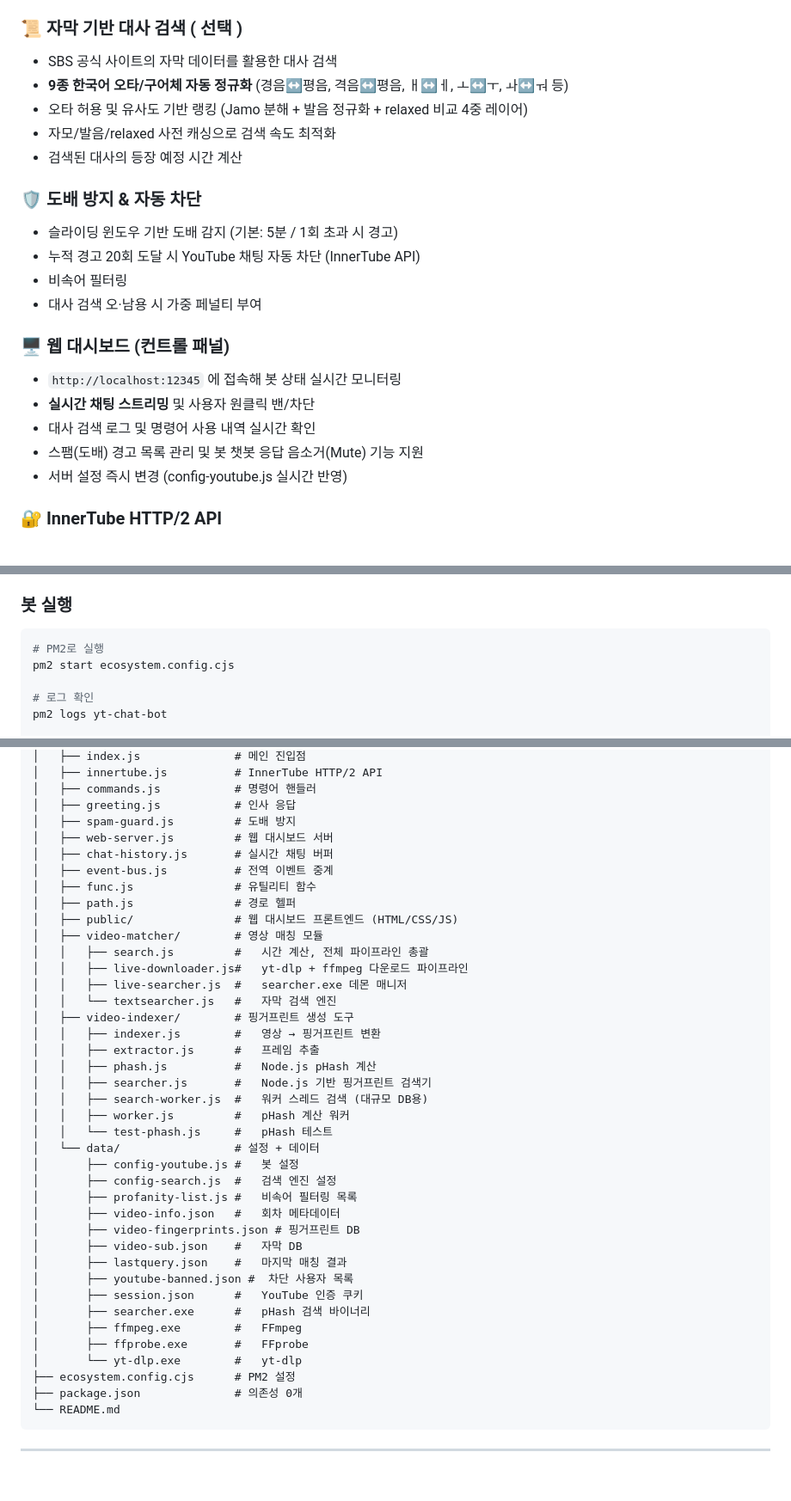
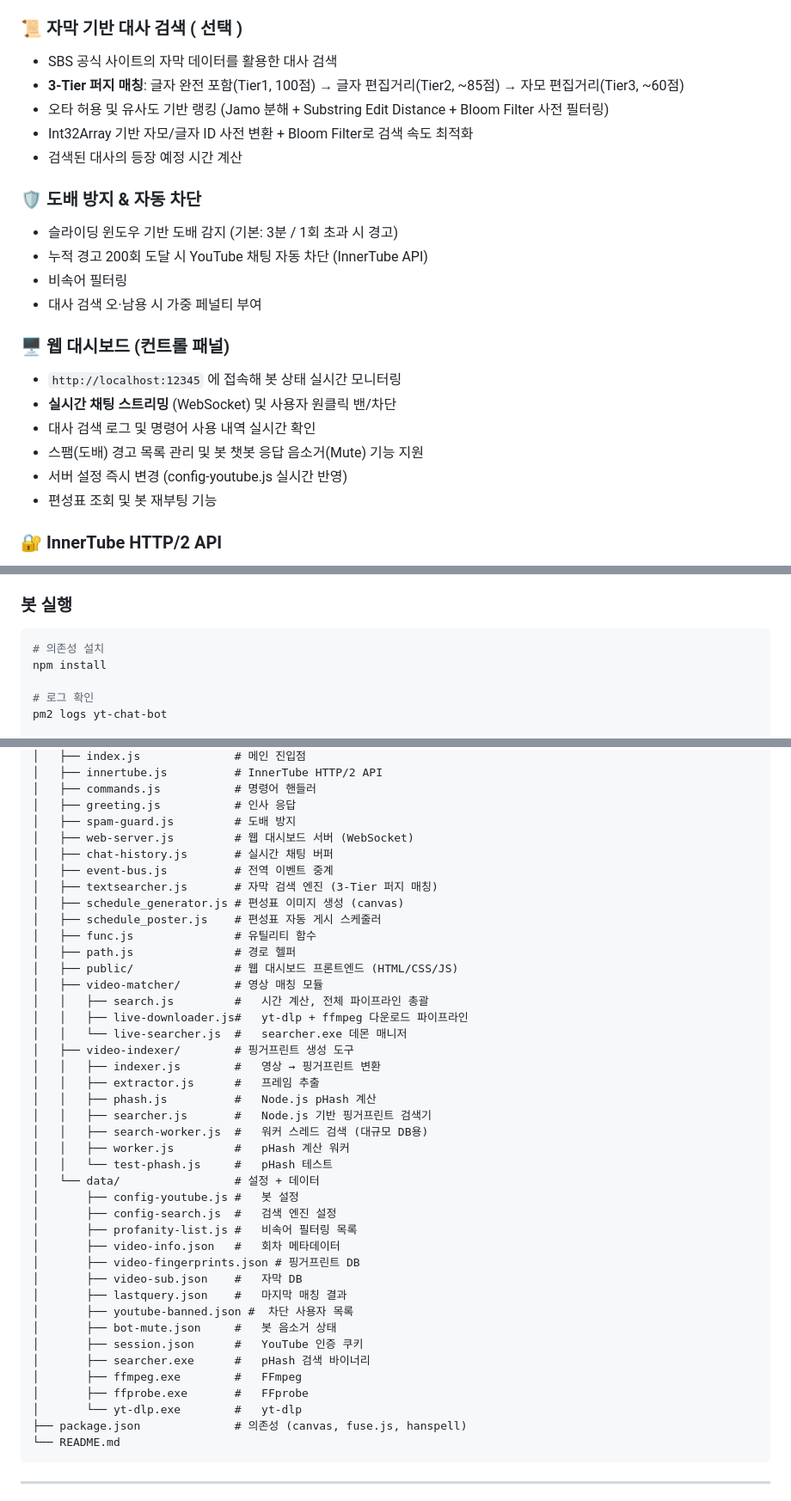
Before and after one commit to spspwl12/yt-chat-bot, a Markdown page: README.md, 3 parts joined by grey strips. Shown at 86% size. GitHub-like rendering; blank space fills up the shorter version.

````diff
--- a/README.md
+++ b/README.md
@@ -17,23 +17,24 @@ pHash (Perceptual Hash) 기반 영상 핑거프린팅으로 **현재 방영 중
 
 ### 📜 자막 기반 대사 검색 ( 선택 )
 - SBS 공식 사이트의 자막 데이터를 활용한 대사 검색
-- **9종 한국어 오타/구어체 자동 정규화** (경음↔평음, 격음↔평음, ㅐ↔ㅔ, ㅗ↔ㅜ, ㅘ↔ㅝ 등)
-- 오타 허용 및 유사도 기반 랭킹 (Jamo 분해 + 발음 정규화 + relaxed 비교 4중 레이어)
-- 자모/발음/relaxed 사전 캐싱으로 검색 속도 최적화
+- **3-Tier 퍼지 매칭**: 글자 완전 포함(Tier1, 100점) → 글자 편집거리(Tier2, ~85점) → 자모 편집거리(Tier3, ~60점)
+- 오타 허용 및 유사도 기반 랭킹 (Jamo 분해 + Substring Edit Distance + Bloom Filter 사전 필터링)
+- Int32Array 기반 자모/글자 ID 사전 변환 + Bloom Filter로 검색 속도 최적화
 - 검색된 대사의 등장 예정 시간 계산
 
 ### 🛡️ 도배 방지 & 자동 차단
-- 슬라이딩 윈도우 기반 도배 감지 (기본: 5분 / 1회 초과 시 경고)
-- 누적 경고 20회 도달 시 YouTube 채팅 자동 차단 (InnerTube API)
+- 슬라이딩 윈도우 기반 도배 감지 (기본: 3분 / 1회 초과 시 경고)
+- 누적 경고 200회 도달 시 YouTube 채팅 자동 차단 (InnerTube API)
 - 비속어 필터링
 - 대사 검색 오·남용 시 가중 페널티 부여
 
 ### 🖥️ 웹 대시보드 (컨트롤 패널)
 - `http://localhost:12345` 에 접속해 봇 상태 실시간 모니터링
-- **실시간 채팅 스트리밍** 및 사용자 원클릭 밴/차단
+- **실시간 채팅 스트리밍** (WebSocket) 및 사용자 원클릭 밴/차단
 - 대사 검색 로그 및 명령어 사용 내역 실시간 확인
 - 스팸(도배) 경고 목록 관리 및 봇 챗봇 응답 음소거(Mute) 기능 지원
 - 서버 설정 즉시 변경 (config-youtube.js 실시간 반영)
+- 편성표 조회 및 봇 재부팅 기능
 
 ### 🔐 InnerTube HTTP/2 API
 - YouTube InnerTube API 직접 호출 (**API 할당량 제한 없음**)
@@ -67,8 +68,8 @@ pHash (Perceptual Hash) 기반 영상 핑거프린팅으로 **현재 방영 중
 ### 봇 실행
 
 ```bash
-# PM2로 실행
-pm2 start ecosystem.config.cjs
+# 의존성 설치
+npm install
 
 # 로그 확인
 pm2 logs yt-chat-bot
@@ -236,17 +244,19 @@ youtube-chat-bot/
 │   ├── commands.js           # 명령어 핸들러
 │   ├── greeting.js           # 인사 응답
 │   ├── spam-guard.js         # 도배 방지
-│   ├── web-server.js         # 웹 대시보드 서버
+│   ├── web-server.js         # 웹 대시보드 서버 (WebSocket)
 │   ├── chat-history.js       # 실시간 채팅 버퍼
 │   ├── event-bus.js          # 전역 이벤트 중계
+│   ├── textsearcher.js       # 자막 검색 엔진 (3-Tier 퍼지 매칭)
+│   ├── schedule_generator.js # 편성표 이미지 생성 (canvas)
+│   ├── schedule_poster.js    # 편성표 자동 게시 스케줄러
 │   ├── func.js               # 유틸리티 함수
 │   ├── path.js               # 경로 헬퍼
 │   ├── public/               # 웹 대시보드 프론트엔드 (HTML/CSS/JS)
 │   ├── video-matcher/        # 영상 매칭 모듈
 │   │   ├── search.js         #   시간 계산, 전체 파이프라인 총괄
 │   │   ├── live-downloader.js#   yt-dlp + ffmpeg 다운로드 파이프라인
-│   │   ├── live-searcher.js  #   searcher.exe 데몬 매니저
-│   │   └── textsearcher.js   #   자막 검색 엔진
+│   │   └── live-searcher.js  #   searcher.exe 데몬 매니저
 │   ├── video-indexer/        # 핑거프린트 생성 도구
 │   │   ├── indexer.js        #   영상 → 핑거프린트 변환
 │   │   ├── extractor.js      #   프레임 추출
@@ -264,13 +274,13 @@ youtube-chat-bot/
 │       ├── video-sub.json    #   자막 DB
 │       ├── lastquery.json    #   마지막 매칭 결과
 │       ├── youtube-banned.json #  차단 사용자 목록
+│       ├── bot-mute.json     #   봇 음소거 상태
 │       ├── session.json      #   YouTube 인증 쿠키
 │       ├── searcher.exe      #   pHash 검색 바이너리
 │       ├── ffmpeg.exe        #   FFmpeg
 │       ├── ffprobe.exe       #   FFprobe
 │       └── yt-dlp.exe        #   yt-dlp
-├── ecosystem.config.cjs      # PM2 설정
-├── package.json              # 의존성 0개
+├── package.json              # 의존성 (canvas, fuse.js, hanspell)
 └── README.md
 ```
 
````
Also changed, not shown: other parts of README.md (+27 -20 lines).
